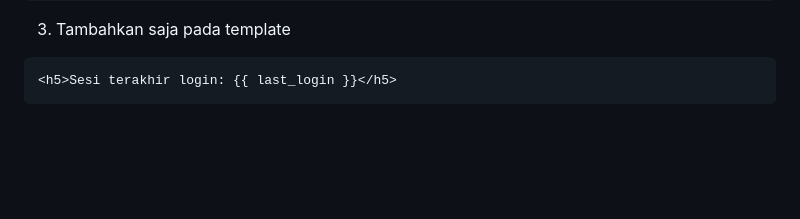
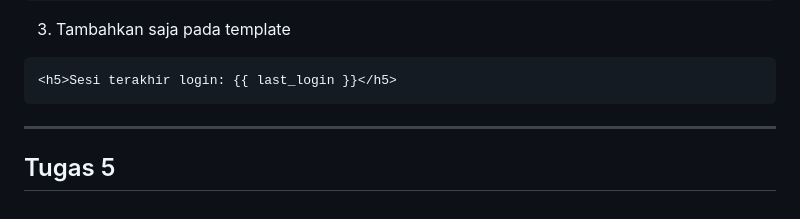
Before and after one commit to maskrio/snap_buy, a Markdown page: README.md, the part around the change. Drawn GitHub-style; blank space fills up the shorter version.

````diff
--- a/README.md
+++ b/README.md
@@ -414,3 +414,7 @@ def show_main(request):
 ```html
 <h5>Sesi terakhir login: {{ last_login }}</h5>
 ```
+
+
+---
+## Tugas 5
````
